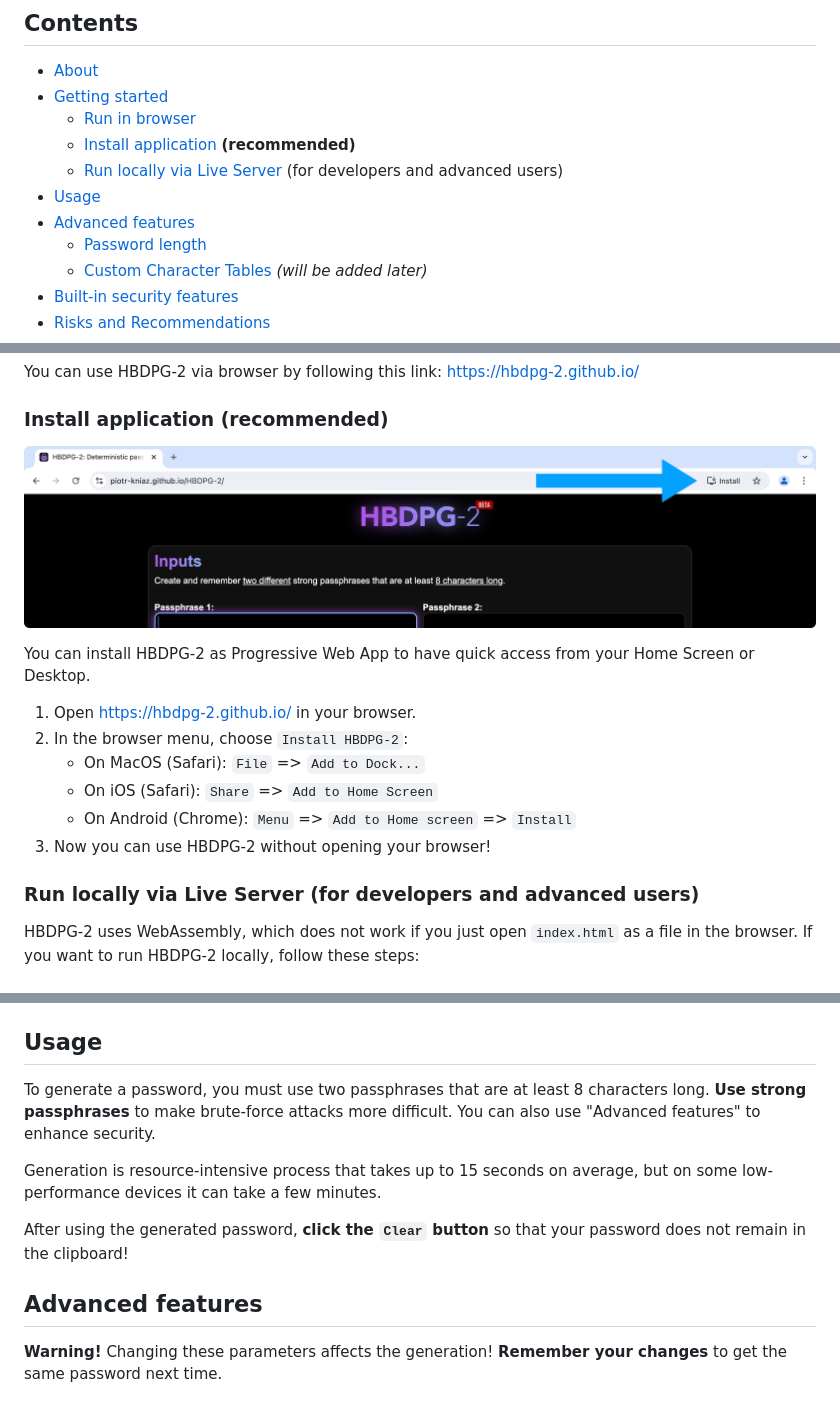
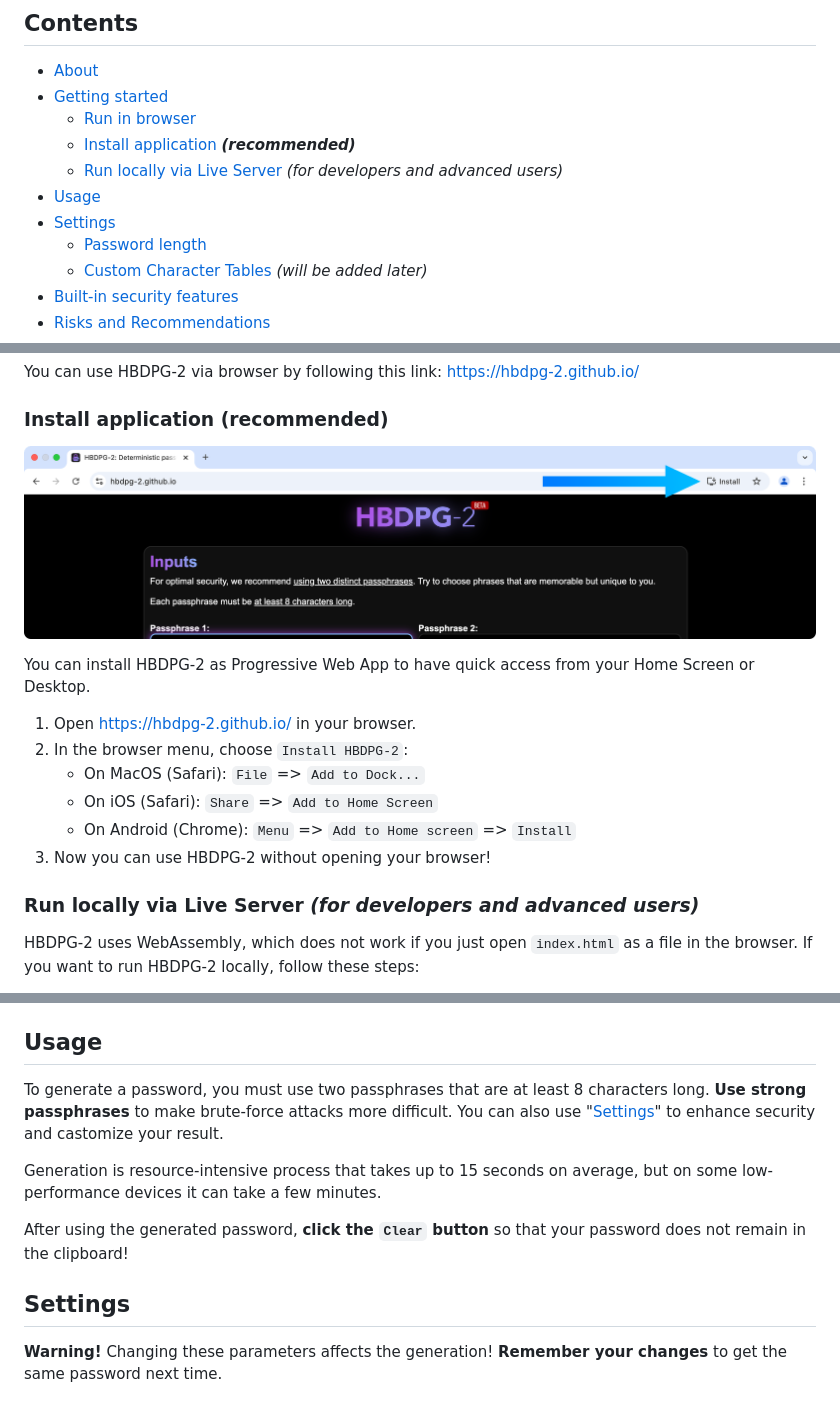
Before and after one commit to HBDPG-2/hbdpg-2.github.io, a Markdown page: README.md, 3 parts joined by grey strips. Drawn GitHub-style; pictures changed too: pictures/screenshot-desktop-installation.png.

Commit message:
Update README, update main page

```diff
--- a/README.md
+++ b/README.md
@@ -13,10 +13,10 @@
 * [About](#about)
 * [Getting started](#getting-started)
     * [Run in browser](#run-in-browser)
-    * [Install application](#install-application-recommended) **(recommended)**
-    * [Run locally via Live Server](#run-locally-via-live-server-for-developers-and-advanced-users) (for developers and advanced users)
+    * [Install application](#install-application-recommended) ***(recommended)***
+    * [Run locally via Live Server](#run-locally-via-live-server-for-developers-and-advanced-users) *(for developers and advanced users)*
 * [Usage](#usage)
-* [Advanced features](#advanced-features)
+* [Settings](#settings)
     * [Password length](#password-length)
     * [Custom Character Tables](#custom-character-tables) *(will be added later)*
 * [Built-in security features](#built-in-security-features)
@@ -68,7 +68,7 @@ You can install HBDPG-2 as Progressive Web App to have quick access from your Ho
     * On Android (Chrome): `Menu` => `Add to Home screen` => `Install`
 3. Now you can use HBDPG-2 without opening your browser!
 
-### Run locally via Live Server (for developers and advanced users)
+### Run locally via Live Server *(for developers and advanced users)*
 
 HBDPG-2 uses WebAssembly, which does not work if you just open `index.html` as a file in the browser. If you want to run HBDPG-2 locally, follow these steps:
 
@@ -88,7 +88,7 @@ Probably, Content Security Policy will interfere with locally running. If you en
 
 ## Usage
 
-To generate a password, you must use two passphrases that are at least 8 characters long. **Use strong passphrases** to make brute-force attacks more difficult. You can also use "Advanced features" to enhance security.
+To generate a password, you must use two passphrases that are at least 8 characters long. **Use strong passphrases** to make brute-force attacks more difficult. You can also use "[Settings](#settings)" to enhance security and castomize your result.
 
 Generation is resource-intensive process that takes up to 15 seconds on average, but on some low-performance devices it can take a few minutes.
 
@@ -96,7 +96,7 @@ After using the generated password, **click the `Clear` button** so that your pa
 
 
 
-## Advanced features
+## Settings
 
 **Warning!** Changing these parameters affects the generation! **Remember your changes** to get the same password next time.
 
```
Also changed, not shown: other parts of README.md (+1 -1 lines), 2 other files.
